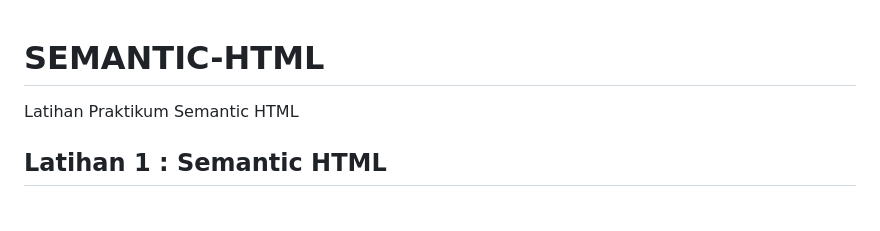
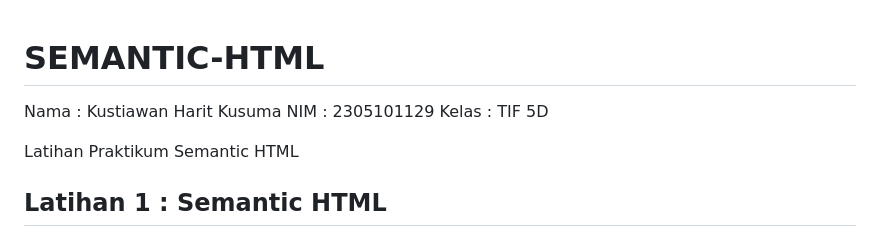
Before and after one commit to Harit28/SEMANTIC-HTML, a Markdown page: README.md, the part around the change. Drawn GitHub-style; blank space fills up the shorter version.

Commit message:
Update 2 README.md
update nama

```diff
--- a/README.md
+++ b/README.md
@@ -1,4 +1,9 @@
 # SEMANTIC-HTML
+
+Nama  : Kustiawan Harit Kusuma
+NIM   : 2305101129
+Kelas : TIF 5D
+
 Latihan Praktikum Semantic HTML
 
 ## Latihan 1 : Semantic HTML
```
